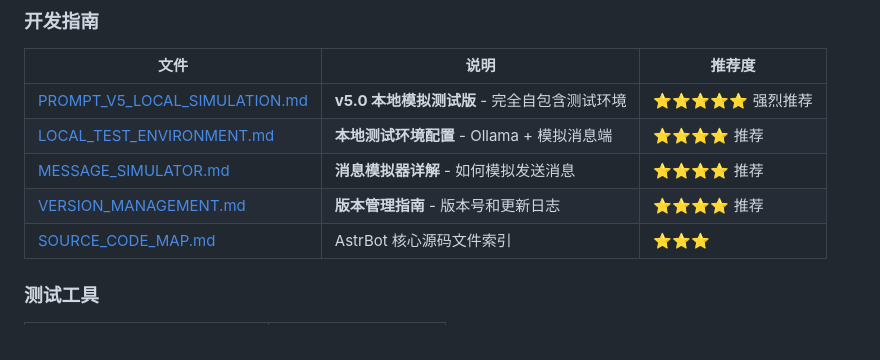
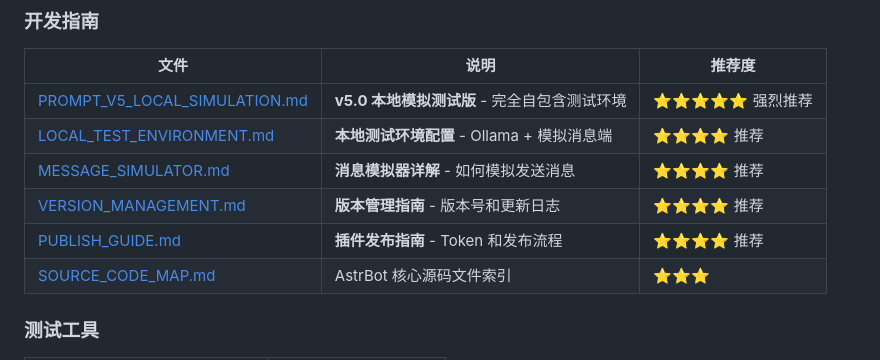
Before and after one commit to 86lbs/astrbot_plugin_dev_guide, a Markdown page: README.md, the part around the change. Rendered like a GitHub page.

```diff
--- a/README.md
+++ b/README.md
@@ -31,6 +31,7 @@
 | [LOCAL_TEST_ENVIRONMENT.md](./LOCAL_TEST_ENVIRONMENT.md) | **本地测试环境配置** - Ollama + 模拟消息端 | ⭐⭐⭐⭐ 推荐 |
 | [MESSAGE_SIMULATOR.md](./MESSAGE_SIMULATOR.md) | **消息模拟器详解** - 如何模拟发送消息 | ⭐⭐⭐⭐ 推荐 |
 | [VERSION_MANAGEMENT.md](./VERSION_MANAGEMENT.md) | **版本管理指南** - 版本号和更新日志 | ⭐⭐⭐⭐ 推荐 |
+| [PUBLISH_GUIDE.md](./PUBLISH_GUIDE.md) | **插件发布指南** - Token 和发布流程 | ⭐⭐⭐⭐ 推荐 |
 | [SOURCE_CODE_MAP.md](./SOURCE_CODE_MAP.md) | AstrBot 核心源码文件索引 | ⭐⭐⭐ |
 
 ### 测试工具
```
Also changed, not shown: PUBLISH_GUIDE.md (added, +247 -0 lines).
